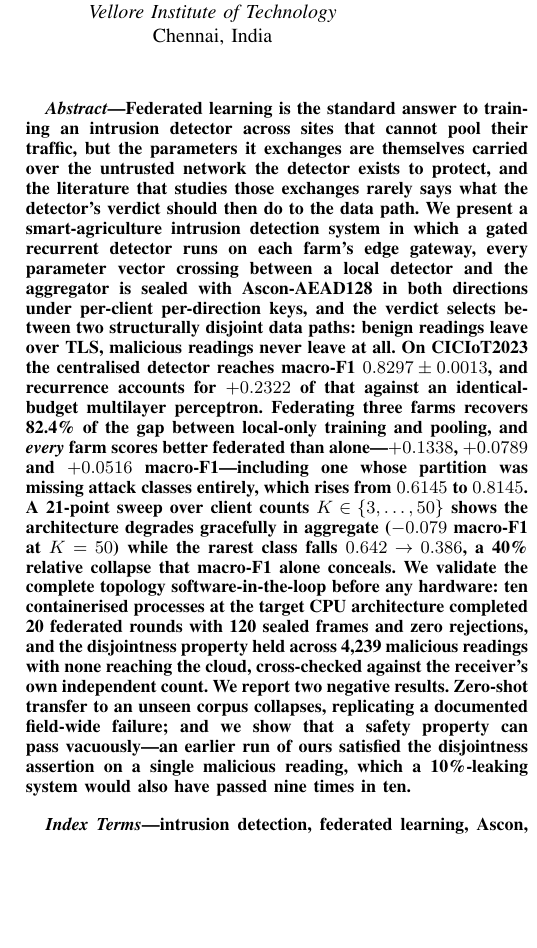
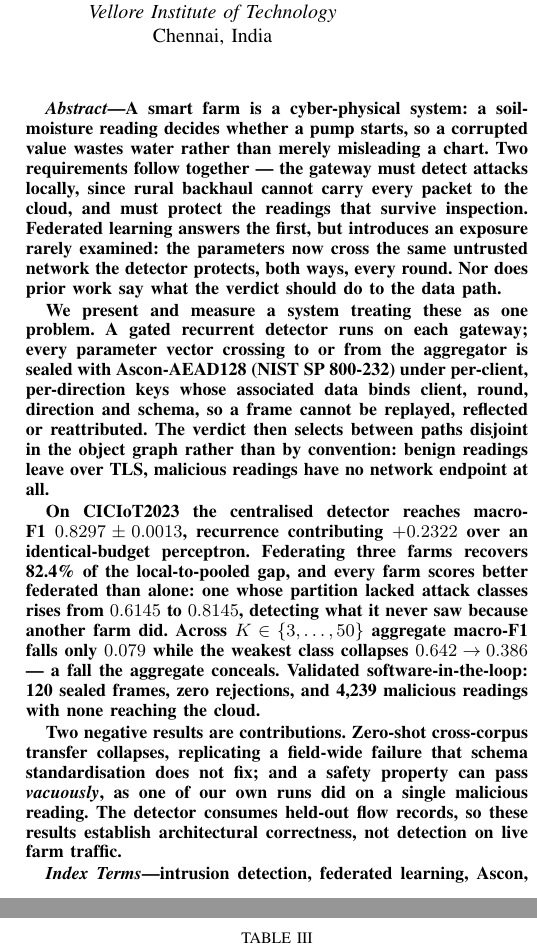
Before and after one commit to AryanAgarwal1251/ascon_smart_agri, a LaTeX paper (paper/main.tex): part of one column of page 1 of 18 before the commit and two parts of the columns of pages 1 and 6 of 18 after it, the two joined at a grey line, cut so that both start at the same text, the shorter picture padded with empty space. Compiled offline with pdfLaTeX.

Commit message:
Rewrite the abstract to define the project rather than list its results
The previous abstract opened on federated learning as a technique and reached the
agricultural setting only by implication, so a reader met the method before the problem. It
now opens where the project does: a smart farm is a cyber-physical system, a soil-moisture
reading decides whether a pump starts, and a corrupted value wastes water rather than merely
misleading a chart. It then states the two requirements that arrive together, why federation
answers the first, the exposure federation introduces, and the unexamined question of what
the verdict should do to the data path.

Only then does it describe the system, naming what the associated data binds and why -- a
frame cannot be replayed, reflected or reattributed -- rather than asserting the channel is
sealed. Results keep the per-client framing, since the figure an operator needs is whether
their own farm gains, and the sweep is stated as the aggregate concealing the rare-class
collapse. Both negative results and the provenance boundary stay in the abstract, where a
reader meets them before the claims rather than after.

Three lengths before settling: 564 words, then 434, now 335. Still above a strict 250-word
limit, so a conference would need another pass, but everything it would lose is restated in
the introduction.

Co-Authored-By: Claude Opus 5 <noreply@anthropic.com>

```diff
--- a/paper/main.tex
+++ b/paper/main.tex
@@ -70,36 +70,35 @@ Chennai, India}
 
 %=======================================================================
 \begin{abstract}
-Federated learning is the standard answer to training an intrusion detector across sites
-that cannot pool their traffic, but the parameters it exchanges are themselves carried over
-the untrusted network the detector exists to protect, and the literature that studies those
-exchanges rarely says what the detector's verdict should then do to the data path. We present
-a smart-agriculture intrusion detection system in which a gated recurrent detector runs on each
-farm's edge gateway, every parameter vector crossing between a local detector and the
-aggregator is sealed with Ascon-AEAD128 in both directions under per-client per-direction keys,
-and the verdict selects between two structurally disjoint data paths: benign readings leave over
-TLS, malicious readings never leave at all.
-%
-On CICIoT2023 the centralised detector reaches macro-F1 $0.8297 \pm 0.0013$, and recurrence
-accounts for $+0.2322$ of that against an identical-budget multilayer perceptron. Federating
-three farms recovers 82.4\% of the gap between local-only training and pooling, and
-\emph{every} farm scores better federated than alone---$+0.1338$, $+0.0789$ and $+0.0516$
-macro-F1---including one whose partition was missing attack classes entirely, which rises from
-$0.6145$ to $0.8145$.
-%
-A 21-point sweep over client counts $K \in \{3,\dots,50\}$ shows the architecture degrades
-gracefully in aggregate ($-0.079$ macro-F1 at $K=50$) while the rarest class falls $0.642
-\rightarrow 0.386$, a 40\% relative collapse that macro-F1 alone conceals.
-%
-We validate the complete topology software-in-the-loop before any hardware: ten containerised
-processes at the target CPU architecture completed 20 federated rounds with 120 sealed frames
-and zero rejections, and the disjointness property held across 4{,}239 malicious readings with
-none reaching the cloud, cross-checked against the receiver's own independent count.
-%
-We report two negative results. Zero-shot transfer to an unseen corpus collapses, replicating a
-documented field-wide failure; and we show that a safety property can pass vacuously---an earlier
-run of ours satisfied the disjointness assertion on a single malicious reading, which a
-10\%-leaking system would also have passed nine times in ten.
+A smart farm is a cyber-physical system: a soil-moisture reading decides whether a pump starts, so
+a corrupted value wastes water rather than merely misleading a chart. Two requirements follow
+together --- the gateway must detect attacks locally, since rural backhaul cannot carry every
+packet to the cloud, and must protect the readings that survive inspection. Federated learning
+answers the first, but introduces an exposure rarely examined: the parameters now cross the same
+untrusted network the detector protects, both ways, every round. Nor does prior work say what the
+verdict should do to the data path.
+
+We present and measure a system treating these as one problem. A gated recurrent detector runs on
+each gateway; every parameter vector crossing to or from the aggregator is sealed with
+Ascon-AEAD128 (NIST SP~800-232) under per-client, per-direction keys whose associated data binds
+client, round, direction and schema, so a frame cannot be replayed, reflected or reattributed. The
+verdict then selects between paths disjoint in the object graph rather than by convention: benign
+readings leave over TLS, malicious readings have no network endpoint at all.
+
+On CICIoT2023 the centralised detector reaches macro-F1 $0.8297 \pm 0.0013$, recurrence
+contributing $+0.2322$ over an identical-budget perceptron. Federating three farms recovers 82.4\%
+of the local-to-pooled gap, and every farm scores better federated than alone: one whose partition
+lacked attack classes rises from $0.6145$ to $0.8145$, detecting what it never saw because another
+farm did. Across $K \in \{3,\dots,50\}$ aggregate macro-F1 falls only $0.079$ while the weakest
+class collapses $0.642 \rightarrow 0.386$ --- a fall the aggregate conceals. Validated
+software-in-the-loop: 120 sealed frames, zero rejections, and 4{,}239 malicious readings with none
+reaching the cloud.
+
+Two negative results are contributions. Zero-shot cross-corpus transfer collapses, replicating a
+field-wide failure that schema standardisation does not fix; and a safety property can pass
+\emph{vacuously}, as one of our own runs did on a single malicious reading. The detector consumes
+held-out flow records, so these results establish architectural correctness, not detection on live
+farm traffic.
 \end{abstract}
 
 \begin{IEEEkeywords}
```
Also changed, not shown: CHANGELOG.md.
